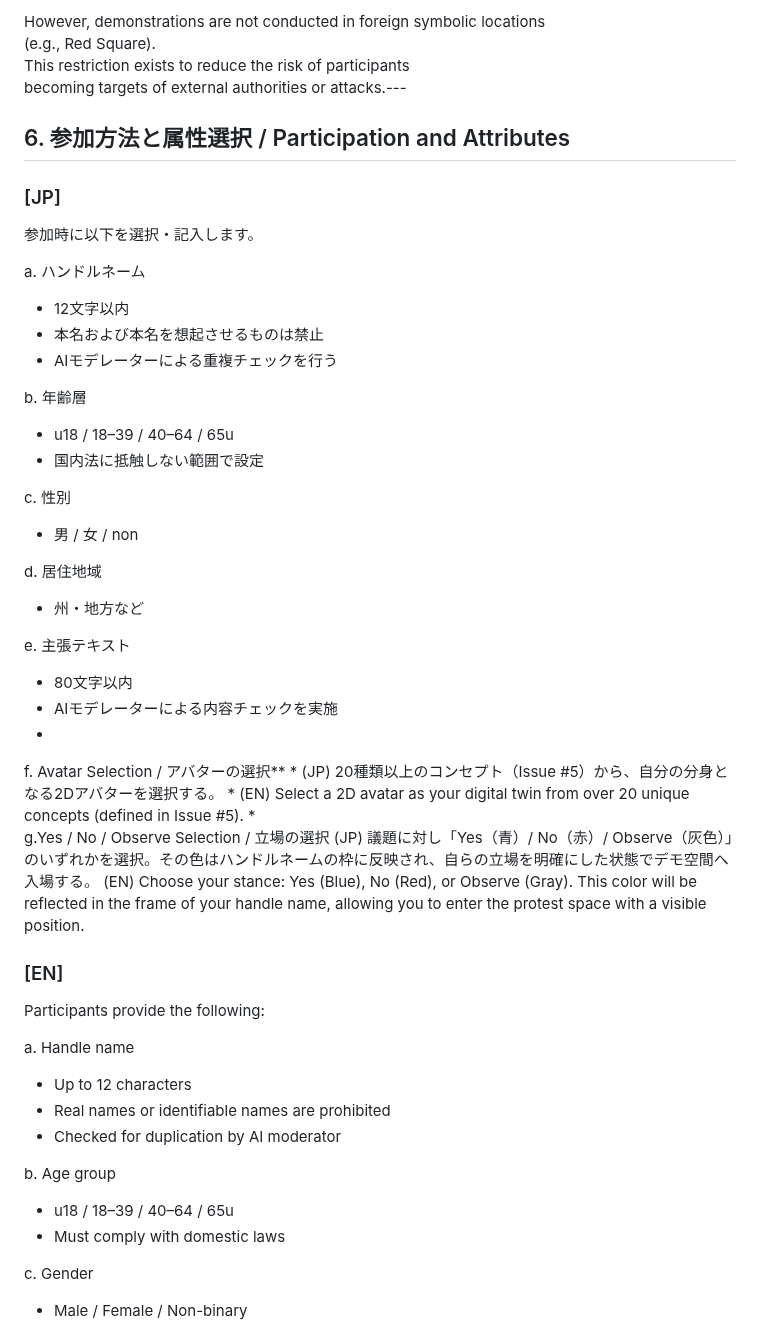
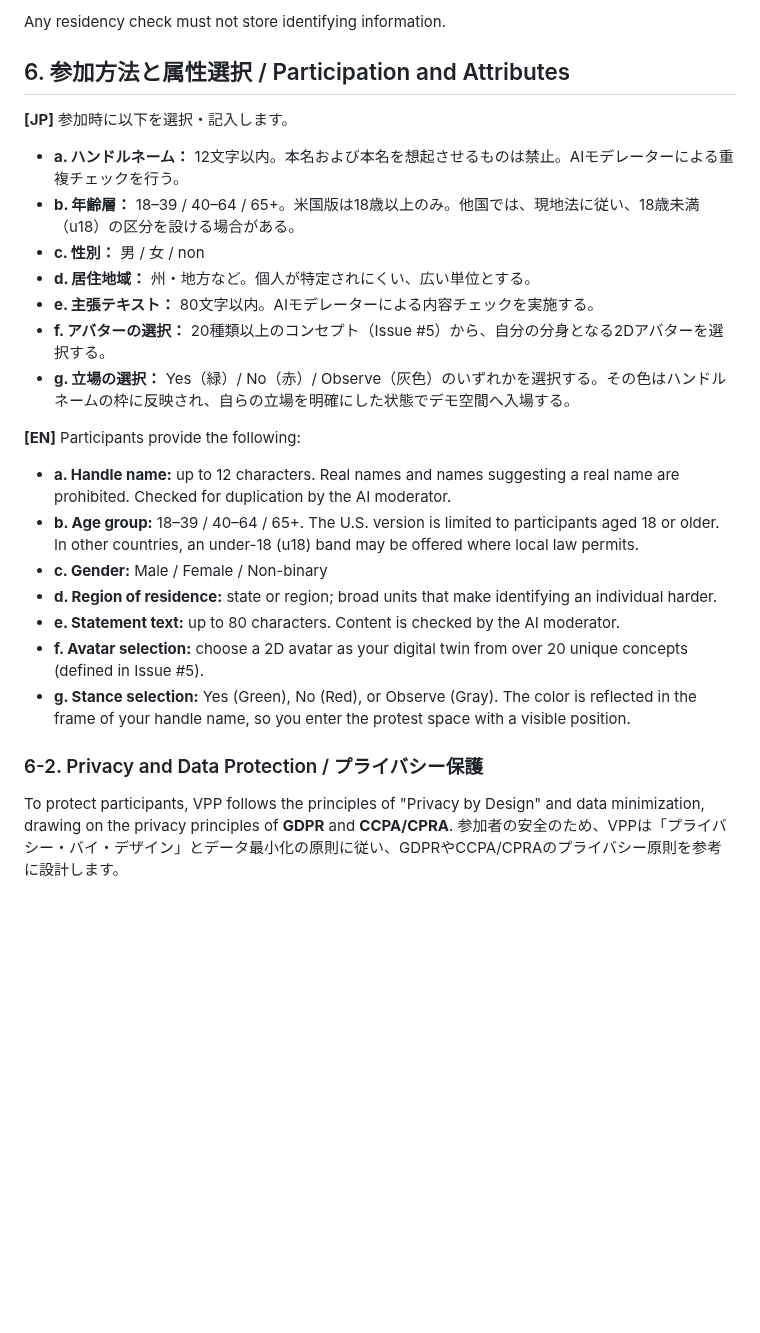
Before and after one commit to voice-of-japan/Virtual-Protest-Protocol, a Markdown page: README.md, the part around one of its changes. Drawn GitHub-style; blank space fills up the shorter version.

```diff
--- a/README.md
+++ b/README.md
@@ -116,53 +105,30 @@ to the invasion of Ukraine.
 
-However, demonstrations are not conducted in foreign symbolic locations
-(e.g., Red Square).
-This restriction exists to reduce the risk of participants
-becoming targets of external authorities or attacks.---
+Any residency check must not store identifying information.
 
 ## 6. 参加方法と属性選択 / Participation and Attributes
 
-### [JP]
-参加時に以下を選択・記入します。
+**[JP]** 参加時に以下を選択・記入します。
 
-a. ハンドルネーム
-- 12文字以内
-- 本名および本名を想起させるものは禁止
-- AIモデレーターによる重複チェックを行う
+- **a. ハンドルネーム：** 12文字以内。本名および本名を想起させるものは禁止。AIモデレーターによる重複チェックを行う。
+- **b. 年齢層：** 18–39 / 40–64 / 65+。米国版は18歳以上のみ。他国では、現地法に従い、18歳未満（u18）の区分を設ける場合がある。
+- **c. 性別：** 男 / 女 / non
+- **d. 居住地域：** 州・地方など。個人が特定されにくい、広い単位とする。
+- **e. 主張テキスト：** 80文字以内。AIモデレーターによる内容チェックを実施する。
+- **f. アバターの選択：** 20種類以上のコンセプト（Issue #5）から、自分の分身となる2Dアバターを選択する。
+- **g. 立場の選択：** Yes（緑）/ No（赤）/ Observe（灰色）のいずれかを選択する。その色はハンドルネームの枠に反映され、自らの立場を明確にした状態でデモ空間へ入場する。
 
-b. 年齢層
-- u18 / 18–39 / 40–64 / 65u
-- 国内法に抵触しない範囲で設定
+**[EN]** Participants provide the following:
 
-c. 性別
-- 男 / 女 / non
+- **a. Handle name:** up to 12 characters. Real names and names suggesting a real name are prohibited. Checked for duplication by the AI moderator.
+- **b. Age group:** 18–39 / 40–64 / 65+. The U.S. version is limited to participants aged 18 or older. In other countries, an under-18 (u18) band may be offered where local law permits.
+- **c. Gender:** Male / Female / Non-binary
+- **d. Region of residence:** state or region; broad units that make identifying an individual harder.
+- **e. Statement text:** up to 80 characters. Content is checked by the AI moderator.
+- **f. Avatar selection:** choose a 2D avatar as your digital twin from over 20 unique concepts (defined in Issue #5).
+- **g. Stance selection:** Yes (Green), No (Red), or Observe (Gray). The color is reflected in the frame of your handle name, so you enter the protest space with a visible position.
 
-d. 居住地域
-- 州・地方など
+### 6-2. Privacy and Data Protection / プライバシー保護
 
-e. 主張テキスト
-- 80文字以内
-- AIモデレーターによる内容チェックを実施
--
-f. Avatar Selection / アバターの選択**
-    *   (JP) 20種類以上のコンセプト（Issue #5）から、自分の分身となる2Dアバターを選択する。
-    *   (EN) Select a 2D avatar as your digital twin from over 20 unique concepts (defined in Issue #5).
-    *
-g.Yes / No / Observe Selection / 立場の選択
-(JP) 議題に対し「Yes（青）/ No（赤）/ Observe（灰色）」のいずれかを選択。その色はハンドルネームの枠に反映され、自らの立場を明確にした状態でデモ空間へ入場する。
-(EN) Choose your stance: Yes (Blue), No (Red), or Observe (Gray). This color will be reflected in the frame of your handle name, allowing you to enter the protest space with a visible position.
+To protect participants, VPP follows the principles of "Privacy by Design" and data minimization, drawing on the privacy principles of **GDPR** and **CCPA/CPRA**.
+参加者の安全のため、VPPは「プライバシー・バイ・デザイン」とデータ最小化の原則に従い、GDPRやCCPA/CPRAのプライバシー原則を参考に設計します。
 
-### [EN]
-Participants provide the following:
-
-a. Handle name
-- Up to 12 characters
-- Real names or identifiable names are prohibited
-- Checked for duplication by AI moderator
-
-b. Age group
-- u18 / 18–39 / 40–64 / 65u
-- Must comply with domestic laws
-
-c. Gender
-- Male / Female / Non-binary
-
```
Also changed, not shown: other parts of README.md (+157 -239 lines).
